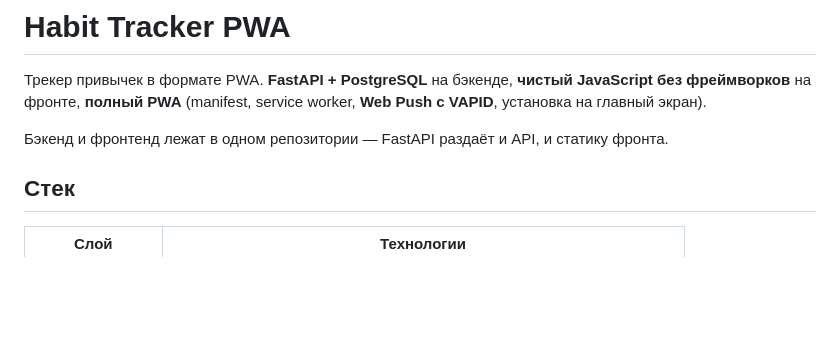
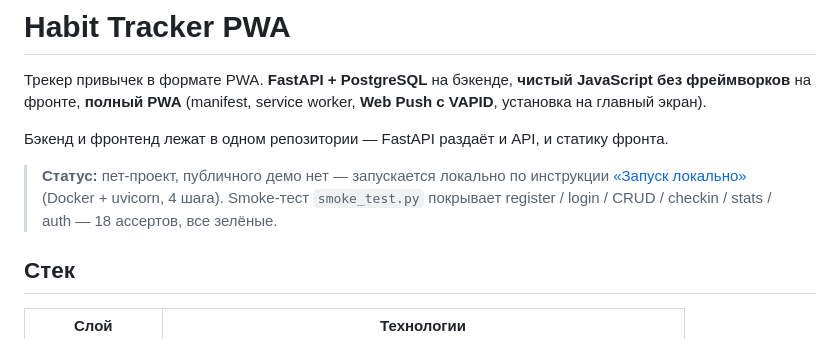
Before and after one commit to romankibenko/habit-tracker-pwa, a Markdown page: README.md, the part around the change. Rendered like a GitHub page; blank space fills up the shorter version.

Commit message:
docs: add status note — local-only, smoke test summary

```diff
--- a/README.md
+++ b/README.md
@@ -6,6 +6,11 @@ service worker, **Web Push с VAPID**, установка на главный э
 
 Бэкенд и фронтенд лежат в одном репозитории — FastAPI раздаёт и API,
 и статику фронта.
+
+> **Статус:** пет-проект, публичного демо нет — запускается локально
+> по инструкции [«Запуск локально»](#запуск-локально) (Docker + uvicorn,
+> 4 шага). Smoke-тест `smoke_test.py` покрывает register / login / CRUD /
+> checkin / stats / auth — 18 ассертов, все зелёные.
 
 ## Стек
 
```
